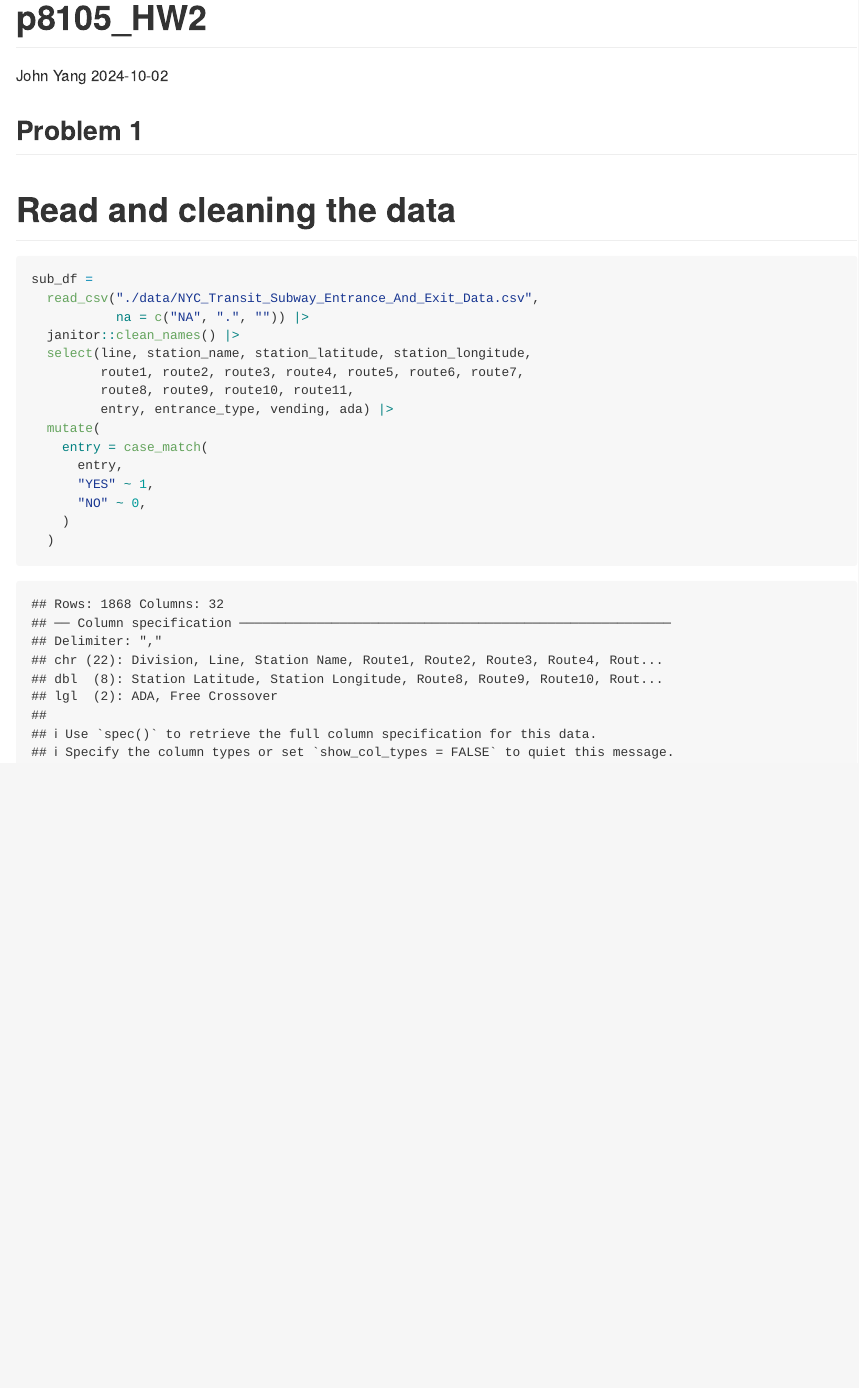
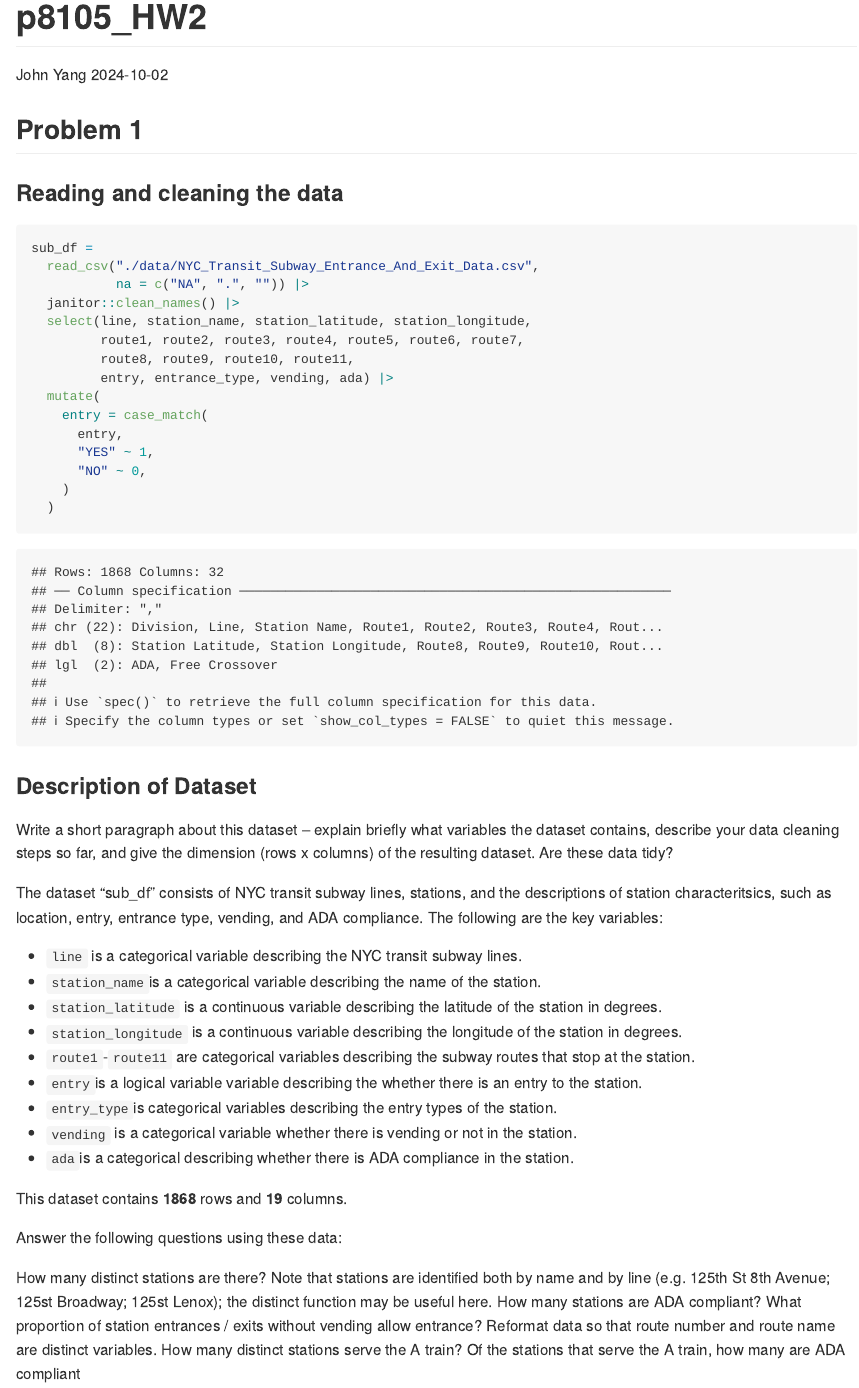
Before and after one commit to writer3/p8105_hw2_jy, an R Markdown document (p8105_hw2_jy3306.Rmd): the page in a window 1100 px wide, from its top. The pictures show the output file p8105_hw2_jy3306.md that the author committed with the source, drawn offline in the style of GitHub.

Commit message:
description of dataset

````diff
--- a/p8105_hw2_jy3306.Rmd
+++ b/p8105_hw2_jy3306.Rmd
@@ -11,7 +11,7 @@ library(tidyverse)
 
 ## Problem 1
 
-# Read and cleaning the data
+### Reading and cleaning the data
 
 ```{r}
 sub_df =
@@ -30,3 +30,33 @@ sub_df =
     )
   )
 ```
+
+### Description of Dataset
+
+
+Write a short paragraph about this dataset – explain briefly what variables the dataset contains, describe your data cleaning steps so far, and give the dimension (rows x columns) of the resulting dataset. Are these data tidy?
+
+
+The dataset "sub_df" consists of NYC transit subway lines, stations, and the descriptions of station characteritsics, such as location, entry, entrance type, vending, and ADA compliance. The following are the key variables:
+
+  * `line` is a categorical variable describing the NYC transit subway lines.
+  * `station_name`is a categorical variable describing the name of the station.
+  * `station_latitude` is a continuous variable describing the latitude of the station in degrees.
+  * `station_longitude` is a continuous variable describing the longitude of the station in degrees.
+  * `route1`-`route11` are categorical variables describing the subway routes that stop at the station.
+  * `entry`is a logical variable variable describing the whether there is an entry to the station.
+  * `entry_type`is categorical variables describing the entry types of the station.
+  * `vending` is a categorical variable whether there is vending or not in the station.
+  * `ada`is a categorical describing whether there is ADA compliance in the station.
+
+This dataset contains **`r nrow(sub_df)`** rows and **`r ncol(sub_df)`** columns.
+
+
+
+
+Answer the following questions using these data:
+
+How many distinct stations are there? Note that stations are identified both by name and by line (e.g. 125th St 8th Avenue; 125st Broadway; 125st Lenox); the distinct function may be useful here.
+How many stations are ADA compliant?
+What proportion of station entrances / exits without vending allow entrance?
+Reformat data so that route number and route name are distinct variables. How many distinct stations serve the A train? Of the stations that serve the A train, how many are ADA compliant
````
Also changed, not shown: p8105_hw2_jy3306.md.
